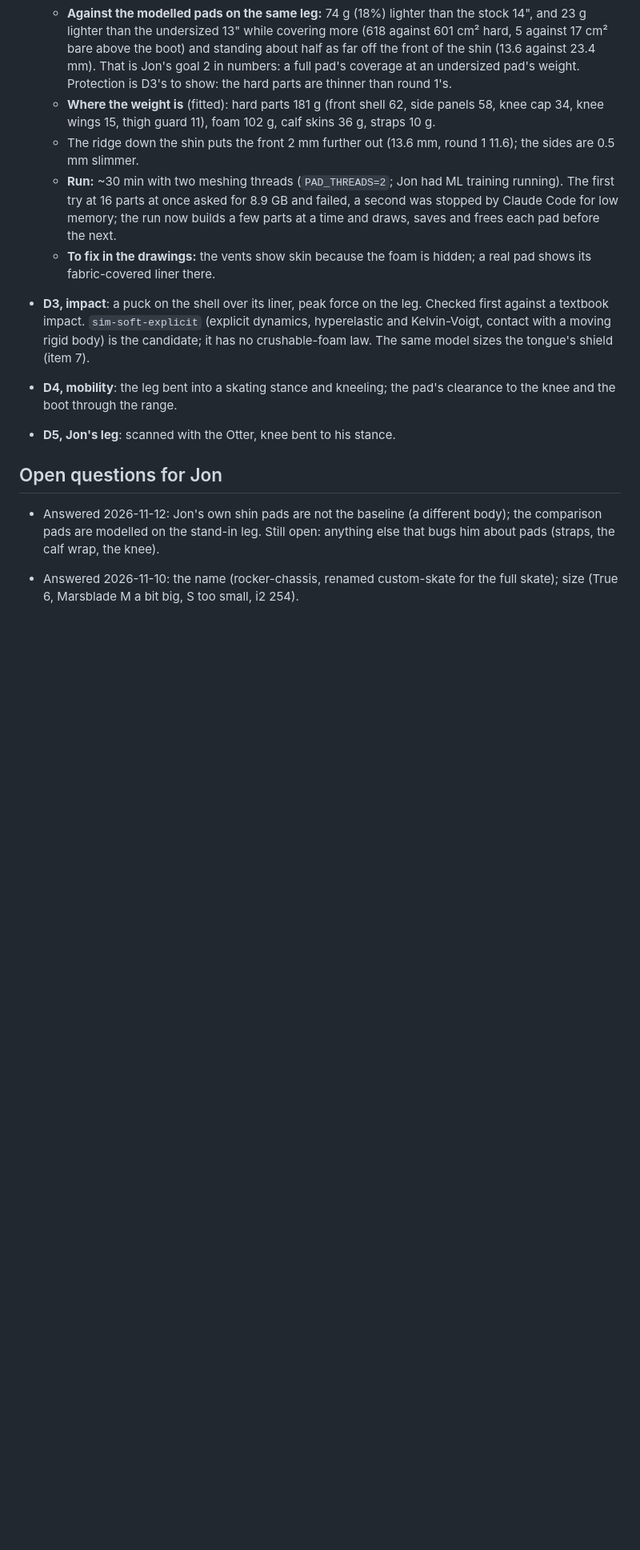
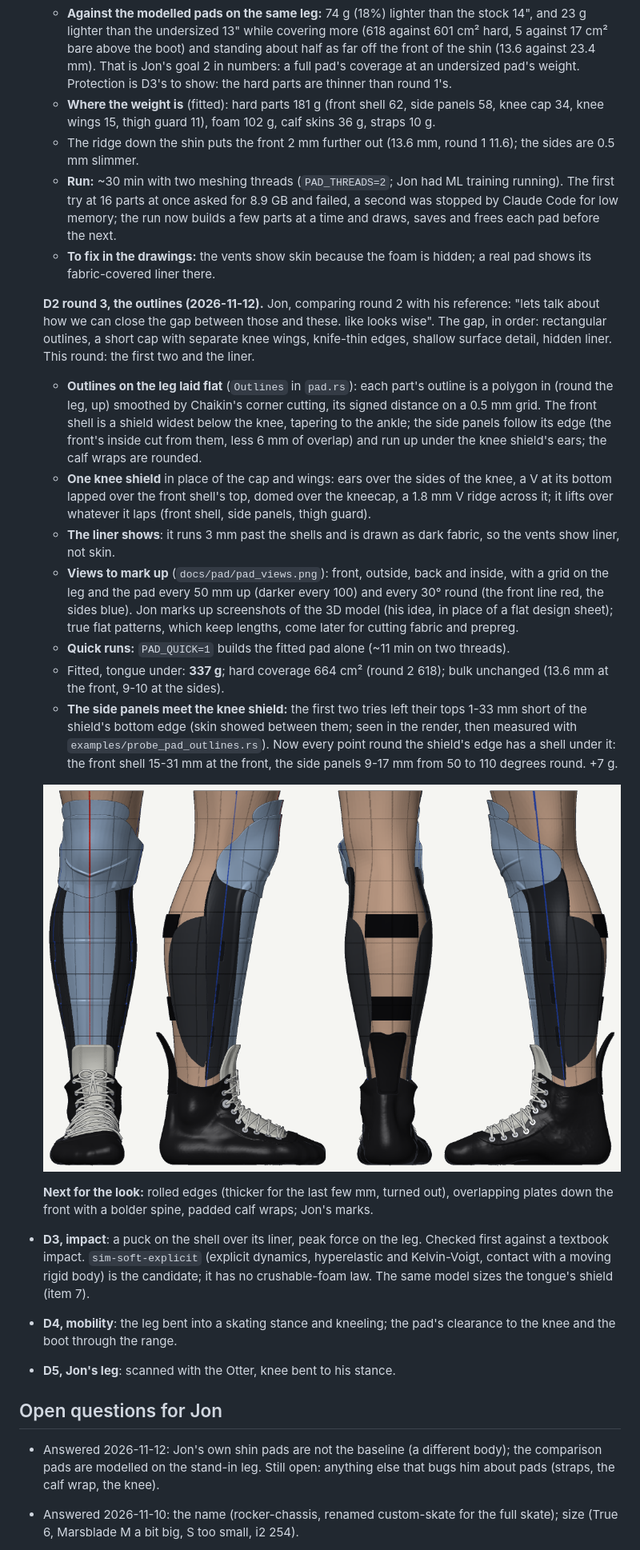
Before and after one commit to YoungMoolahBaby/custom-skate, a Markdown page: docs/PLAN.md, the part around the change. Shown at 80% size. Rendered like a GitHub page; pictures changed too: docs/pad/pad_views.png (added); blank space fills up the shorter version.

```diff
--- a/docs/PLAN.md
+++ b/docs/PLAN.md
@@ -1321,6 +1321,39 @@ In his words, each with a first engineering take. Item 9 above is where this sta
     frees each pad before the next.
   - **To fix in the drawings:** the vents show skin because the foam is hidden; a real pad shows
     its fabric-covered liner there.
+
+  **D2 round 3, the outlines (2026-11-12).** Jon, comparing round 2 with his reference: "lets
+  talk about how we can close the gap between those and these. like looks wise". The gap, in
+  order: rectangular outlines, a short cap with separate knee wings, knife-thin edges, shallow
+  surface detail, hidden liner. This round: the first two and the liner.
+  - **Outlines on the leg laid flat** (`Outlines` in `pad.rs`): each part's outline is a
+    polygon in (round the leg, up) smoothed by Chaikin's corner cutting, its signed distance on
+    a 0.5 mm grid. The front shell is a shield widest below the knee, tapering to the ankle; the
+    side panels follow its edge (the front's inside cut from them, less 6 mm of overlap) and
+    run up under the knee shield's ears; the calf wraps are rounded.
+  - **One knee shield** in place of the cap and wings: ears over the sides of the knee, a V at
+    its bottom lapped over the front shell's top, domed over the kneecap, a 1.8 mm V ridge
+    across it; it lifts over whatever it laps (front shell, side panels, thigh guard).
+  - **The liner shows**: it runs 3 mm past the shells and is drawn as dark fabric, so the vents
+    show liner, not skin.
+  - **Views to mark up** (`docs/pad/pad_views.png`): front, outside, back and inside, with a grid
+    on the leg and the pad every 50 mm up (darker every 100) and every 30° round (the front
+    line red, the sides blue). Jon marks up screenshots of the 3D model (his idea, in place of
+    a flat design sheet); true flat patterns, which keep lengths, come later for cutting fabric
+    and prepreg.
+  - **Quick runs:** `PAD_QUICK=1` builds the fitted pad alone (~11 min on two threads).
+  - Fitted, tongue under: **337 g**; hard coverage 664 cm² (round 2 618); bulk unchanged (13.6
+    mm at the front, 9-10 at the sides).
+  - **The side panels meet the knee shield:** the first two tries left their tops 1-33 mm
+    short of the shield's bottom edge (skin showed between them; seen in the render, then
+    measured with `examples/probe_pad_outlines.rs`). Now every point round the shield's edge has
+    a shell under it: the front shell 15-31 mm at the front, the side panels 9-17 mm from 50 to
+    110 degrees round. +7 g.
+
+  ![Round 3, the fitted pad: front, outside, back, inside, with the markup grid](pad/pad_views.png)
+
+  **Next for the look:** rolled edges (thicker for the last few mm, turned out), overlapping
+  plates down the front with a bolder spine, padded calf wraps; Jon's marks.
 - **D3, impact**: a puck on the shell over its liner, peak force on the leg. Checked first
   against a textbook impact. `sim-soft-explicit` (explicit dynamics, hyperelastic and
   Kelvin-Voigt, contact with a moving rigid body) is the candidate; it has no crushable-foam
```
Also changed, not shown: docs/pad/pad_flush.png, 3 other files.
